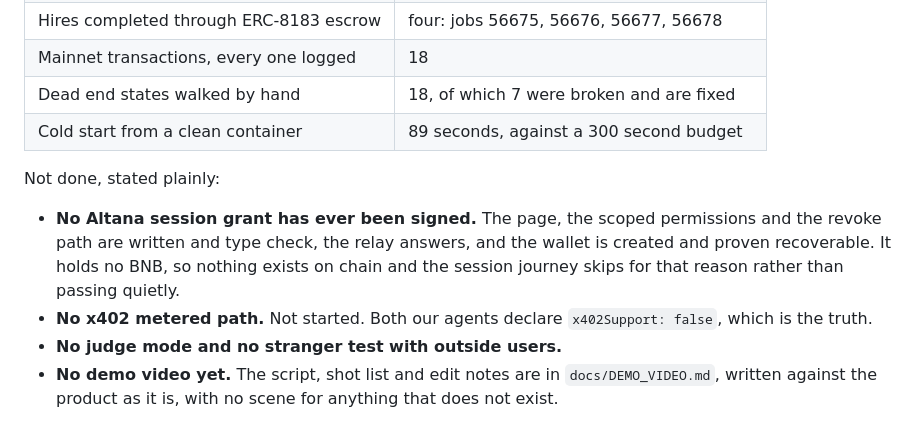
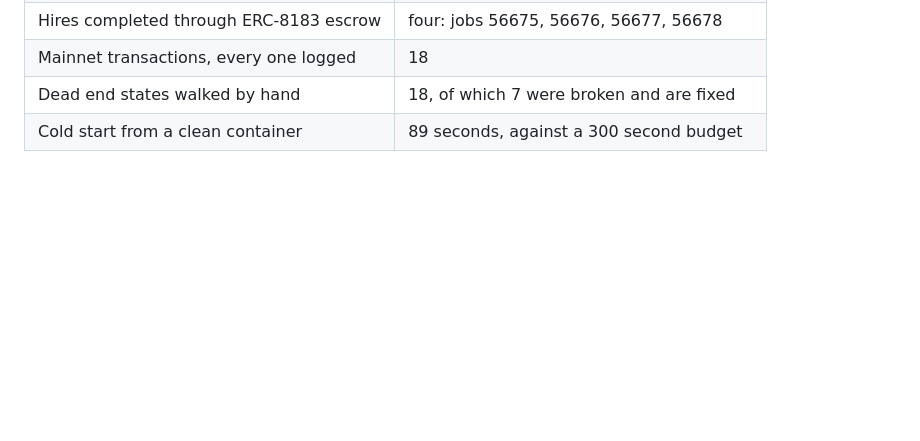
Before and after one commit to big14way/Trustlist, a Markdown page: README.md, the part around the change. Drawn GitHub-style; blank space fills up the shorter version.

Commit message:
README: drop the not done list from the status section
The honest state of every unfinished item stays in docs/SUBMISSION.md,
where the judges' checklist lives; the README's status table already
points there.

```diff
--- a/README.md
+++ b/README.md
@@ -358,17 +358,3 @@ Live and checkable right now:
 | Mainnet transactions, every one logged | 18 |
 | Dead end states walked by hand | 18, of which 7 were broken and are fixed |
 | Cold start from a clean container | 89 seconds, against a 300 second budget |
-
-Not done, stated plainly:
-
-- **No Altana session grant has ever been signed.** The page, the scoped
-  permissions and the revoke path are written and type check, the relay
-  answers, and the wallet is created and proven recoverable. It holds no
-  BNB, so nothing exists on chain and the session journey skips for that
-  reason rather than passing quietly.
-- **No x402 metered path.** Not started. Both our agents declare
-  `x402Support: false`, which is the truth.
-- **No judge mode and no stranger test with outside users.**
-- **No demo video yet.** The script, shot list and edit notes are in
-  `docs/DEMO_VIDEO.md`, written against the product as it is, with no
-  scene for anything that does not exist.
```
